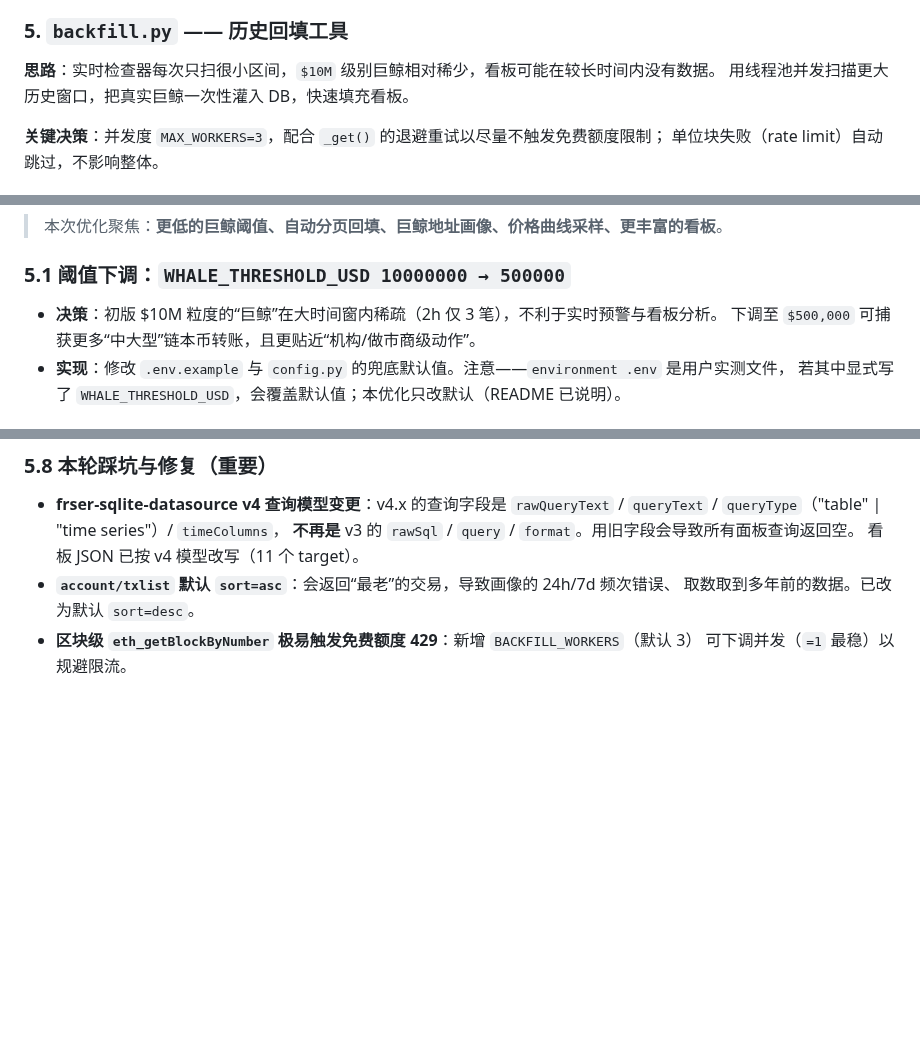
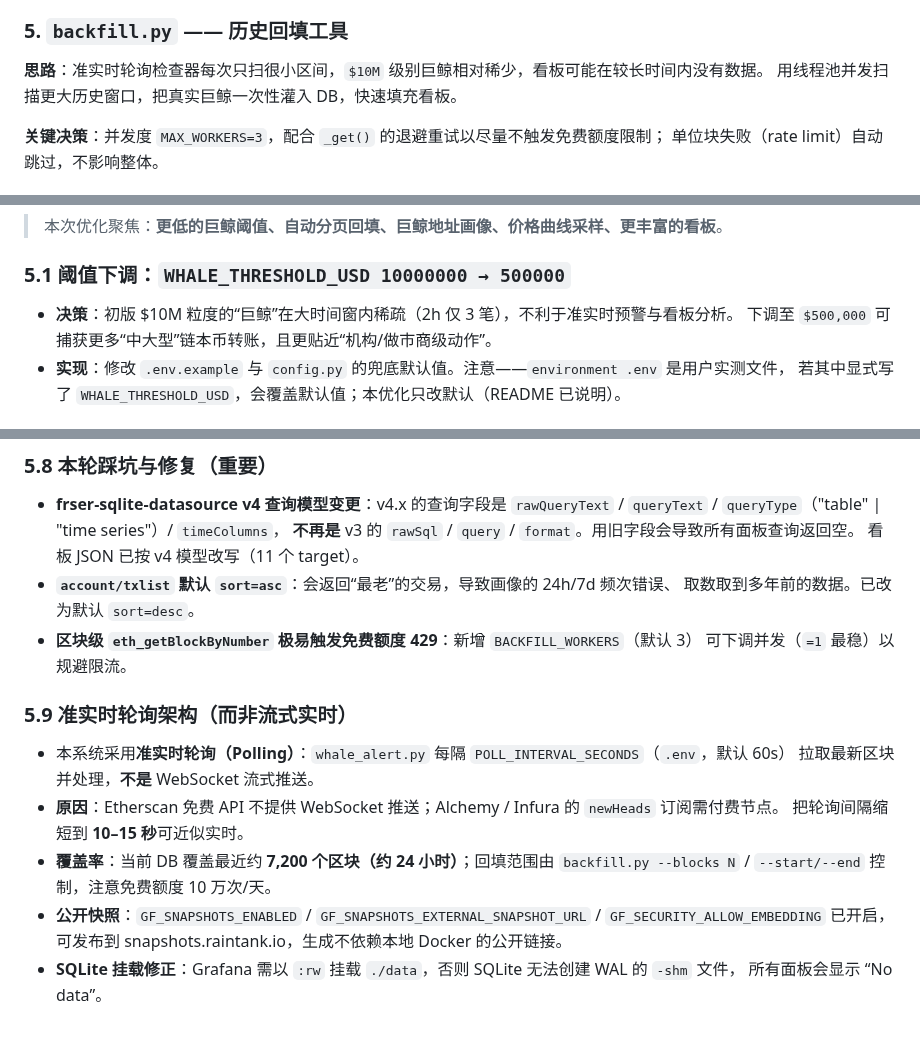
Before and after one commit to DingBangBang/whale-alert-system, a Markdown page: docs/development-log.md, 3 parts joined by grey strips. Rendered like a GitHub page; blank space fills up the shorter version.

```diff
--- a/docs/development-log.md
+++ b/docs/development-log.md
@@ -68,7 +68,7 @@
 
 ### 5. `backfill.py` —— 历史回填工具
 
-**思路**：实时检查器每次只扫很小区间，`$10M` 级别巨鲸相对稀少，看板可能在较长时间内没有数据。
+**思路**：准实时轮询检查器每次只扫很小区间，`$10M` 级别巨鲸相对稀少，看板可能在较长时间内没有数据。
 用线程池并发扫描更大历史窗口，把真实巨鲸一次性灌入 DB，快速填充看板。
 
 **关键决策**：并发度 `MAX_WORKERS=3`，配合 `_get()` 的退避重试以尽量不触发免费额度限制；
@@ -150,7 +150,7 @@
 > 本次优化聚焦：**更低的巨鲸阈值、自动分页回填、巨鲸地址画像、价格曲线采样、更丰富的看板**。
 
 ### 5.1 阈值下调：`WHALE_THRESHOLD_USD 10000000 → 500000`
-- **决策**：初版 $10M 粒度的“巨鲸”在大时间窗内稀疏（2h 仅 3 笔），不利于实时预警与看板分析。
+- **决策**：初版 $10M 粒度的“巨鲸”在大时间窗内稀疏（2h 仅 3 笔），不利于准实时预警与看板分析。
   下调至 `$500,000` 可捕获更多“中大型”链本币转账，且更贴近“机构/做市商级动作”。
 - **实现**：修改 `.env.example` 与 `config.py` 的兜底默认值。注意——`environment .env` 是用户实测文件，
   若其中显式写了 `WHALE_THRESHOLD_USD`，会覆盖默认值；本优化只改默认（README 已说明）。
@@ -221,3 +221,15 @@
   取数取到多年前的数据。已改为默认 `sort=desc`。
 - **区块级 `eth_getBlockByNumber` 极易触发免费额度 429**：新增 `BACKFILL_WORKERS`（默认 3）
   可下调并发（`=1` 最稳）以规避限流。
+
+### 5.9 准实时轮询架构（而非流式实时）
+- 本系统采用**准实时轮询（Polling）**：`whale_alert.py` 每隔 `POLL_INTERVAL_SECONDS`（`.env`，默认 60s）
+  拉取最新区块并处理，**不是** WebSocket 流式推送。
+- **原因**：Etherscan 免费 API 不提供 WebSocket 推送；Alchemy / Infura 的 `newHeads` 订阅需付费节点。
+  把轮询间隔缩短到 **10–15 秒**可近似实时。
+- **覆盖率**：当前 DB 覆盖最近约 **7,200 个区块（约 24 小时）**；回填范围由
+  `backfill.py --blocks N` / `--start/--end` 控制，注意免费额度 10 万次/天。
+- **公开快照**：`GF_SNAPSHOTS_ENABLED` / `GF_SNAPSHOTS_EXTERNAL_SNAPSHOT_URL` /
+  `GF_SECURITY_ALLOW_EMBEDDING` 已开启，可发布到 snapshots.raintank.io，生成不依赖本地 Docker 的公开链接。
+- **SQLite 挂载修正**：Grafana 需以 `:rw` 挂载 `./data`，否则 SQLite 无法创建 WAL 的 `-shm` 文件，
+  所有面板会显示 “No data”。
```
Also changed, not shown: README.md (+20 -1 lines), docs/screenshots/whale-overview-dashboard.png (added), 3 other files.
